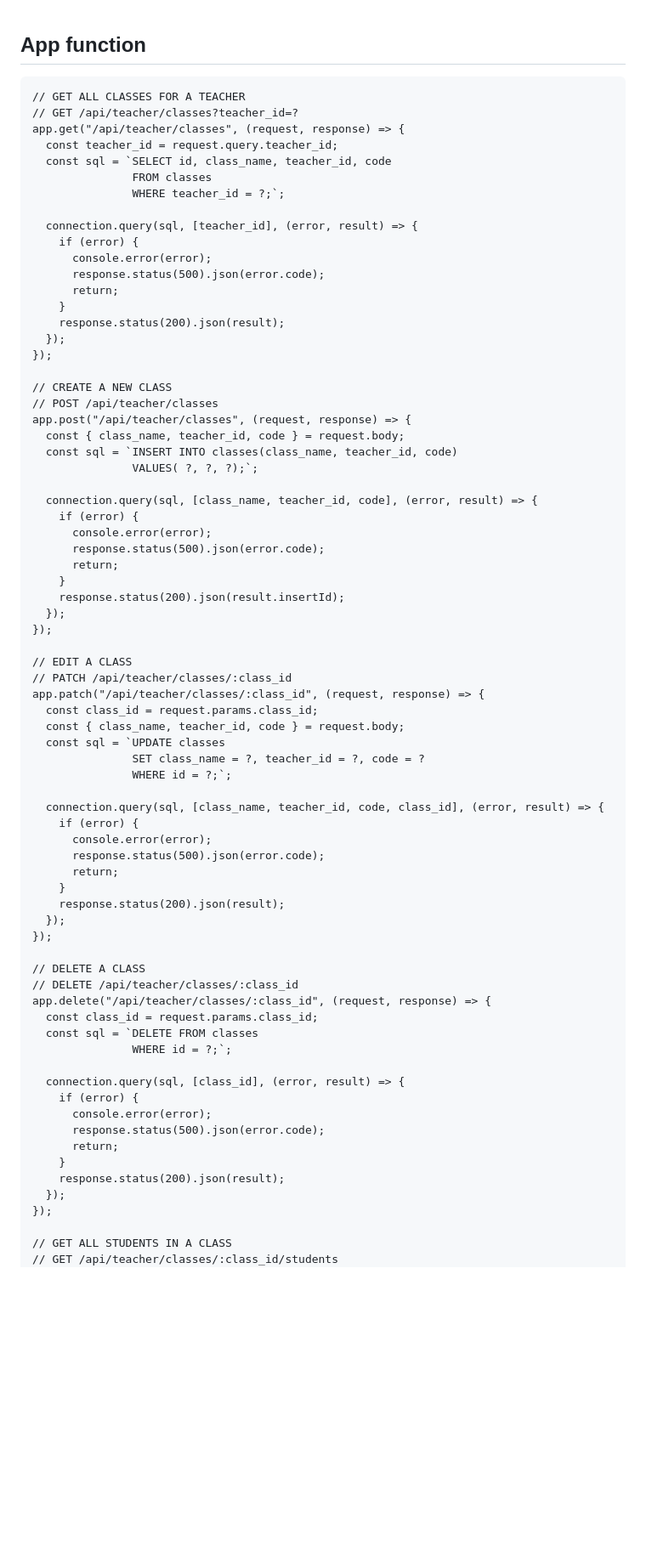
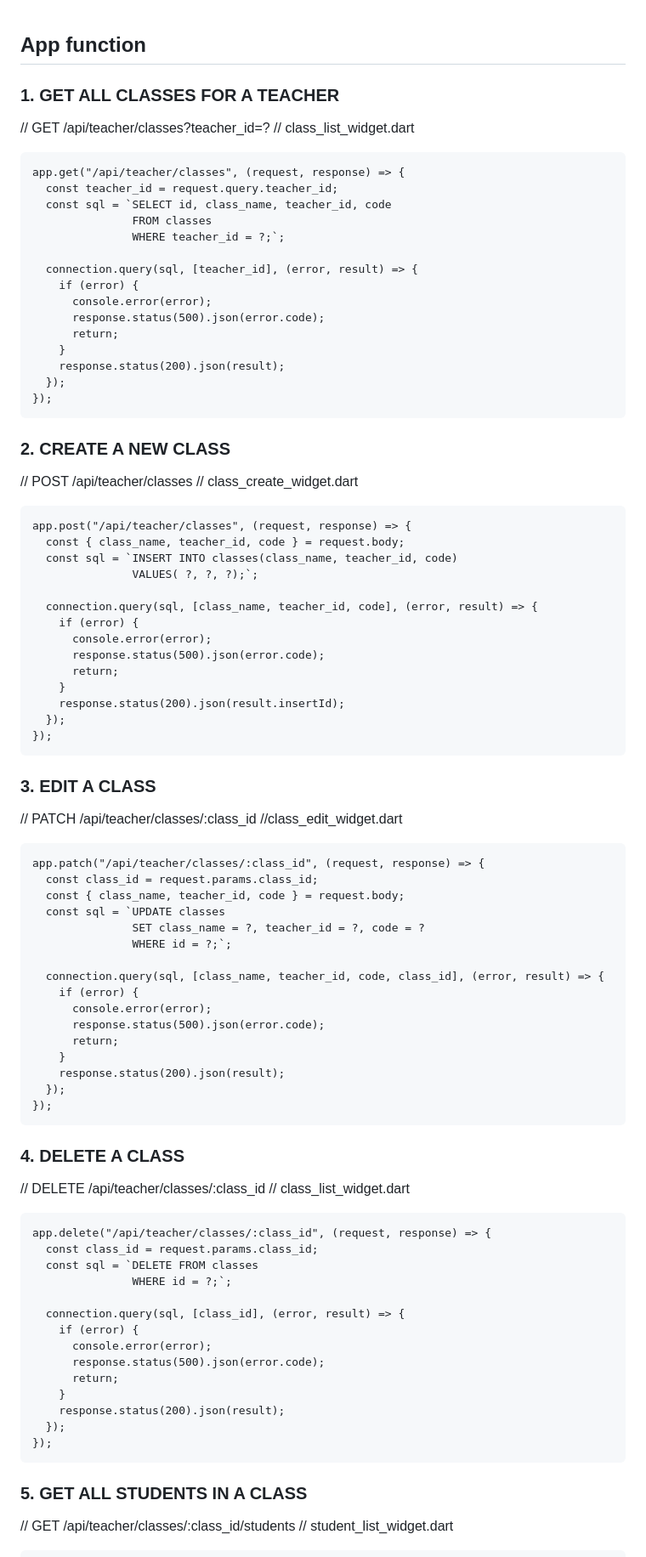
Before and after one commit to quanpm45654/project-4-flutter-app, a Markdown page: README.md, the part around one of its changes. Shown at 85% size. GitHub-like rendering; blank space fills up the shorter version.

````diff
--- a/README.md
+++ b/README.md
@@ -1,7 +1,9 @@
 ## App function
+
+### 1. GET ALL CLASSES FOR A TEACHER
+// GET /api/teacher/classes?teacher_id=?
+// class_list_widget.dart
 ```
-// GET ALL CLASSES FOR A TEACHER
-// GET /api/teacher/classes?teacher_id=?
 app.get("/api/teacher/classes", (request, response) => {
   const teacher_id = request.query.teacher_id;
   const sql = `SELECT id, class_name, teacher_id, code
@@ -17,9 +19,11 @@ app.get("/api/teacher/classes", (request, response) => {
     response.status(200).json(result);
   });
 });
-
-// CREATE A NEW CLASS
+```
+### 2. CREATE A NEW CLASS
 // POST /api/teacher/classes
+// class_create_widget.dart
+```
 app.post("/api/teacher/classes", (request, response) => {
   const { class_name, teacher_id, code } = request.body;
   const sql = `INSERT INTO classes(class_name, teacher_id, code)
@@ -34,9 +38,11 @@ app.post("/api/teacher/classes", (request, response) => {
     response.status(200).json(result.insertId);
   });
 });
-
-// EDIT A CLASS
+```
+### 3. EDIT A CLASS
 // PATCH /api/teacher/classes/:class_id
+//class_edit_widget.dart
+```
 app.patch("/api/teacher/classes/:class_id", (request, response) => {
   const class_id = request.params.class_id;
   const { class_name, teacher_id, code } = request.body;
@@ -53,9 +59,11 @@ app.patch("/api/teacher/classes/:class_id", (request, response) => {
     response.status(200).json(result);
   });
 });
-
-// DELETE A CLASS
+```
+### 4. DELETE A CLASS
 // DELETE /api/teacher/classes/:class_id
+// class_list_widget.dart
+```
 app.delete("/api/teacher/classes/:class_id", (request, response) => {
   const class_id = request.params.class_id;
   const sql = `DELETE FROM classes
@@ -70,9 +78,11 @@ app.delete("/api/teacher/classes/:class_id", (request, response) => {
     response.status(200).json(result);
   });
 });
-
-// GET ALL STUDENTS IN A CLASS
+```
+### 5. GET ALL STUDENTS IN A CLASS
 // GET /api/teacher/classes/:class_id/students
+// student_list_widget.dart
+```
 app.get("/api/teacher/classes/:class_id/students", (request, response) => {
   const class_id = request.params.class_id;
   const sql = `SELECT s.id, s.full_name, s.email, ce.id AS enrollment_id
````
Also changed, not shown: other parts of README.md (+52 -28 lines).
